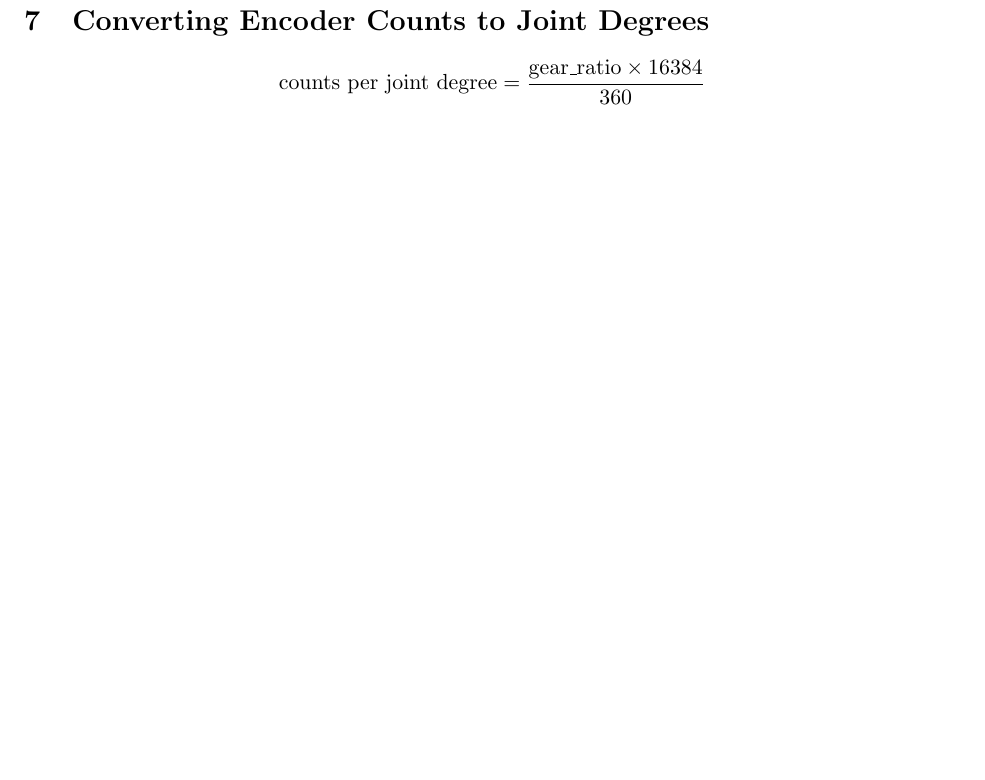
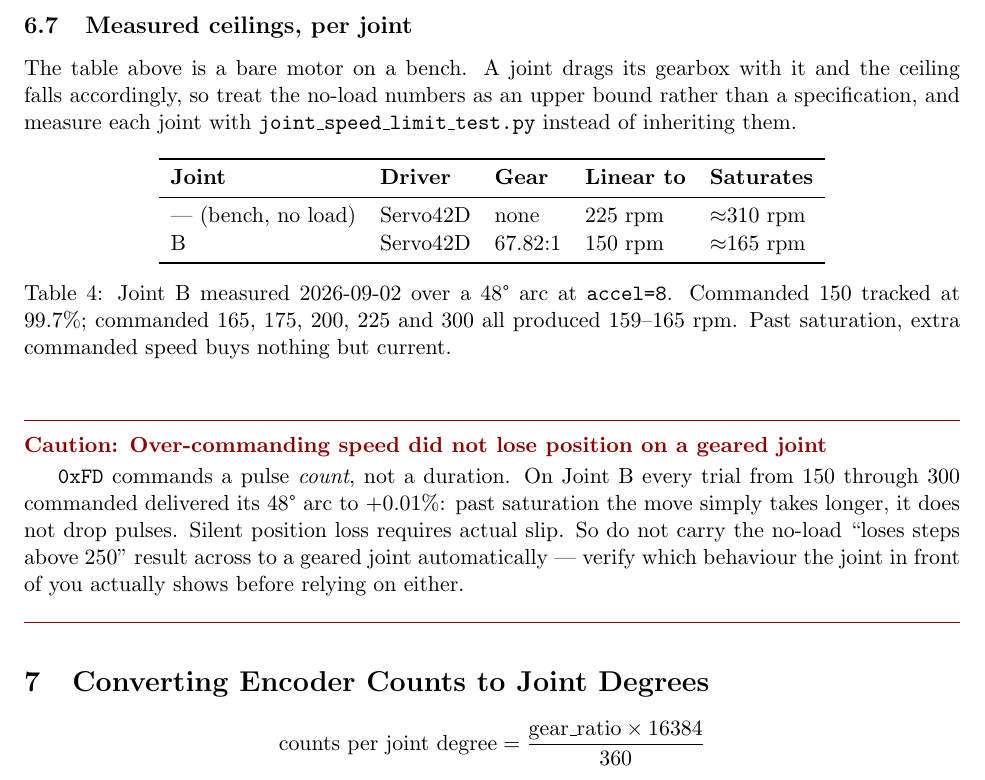
Before and after one commit to mdion2-maker/arctos_can_integration, a LaTeX document (docs/arctos_motor_guide.tex): part of page 9 of 11, cut at the place of the change, the shorter picture padded with empty space. Compiled offline with pdfLaTeX.

Commit message:
Record Joint B's measured speed ceiling; qualify the no-load figures
Joint B tracks commanded speed to 150 rpm (99.7%) and saturates near 165.
Commanding 165, 175, 200, 225 or 300 all produced 159-165 rpm, so past
saturation extra commanded speed buys nothing but current. Measured over a
48 degree arc; re-run at 8x the acceleration to confirm the ramp was not the
limiter, which moved the result by only ~4%.

That is roughly half the documented figures for these motors, and the reason
is load: the existing table is a bare Servo42D on a bench, while Joint B pulls
a 67.82:1 gearbox. The guide now carries both tables side by side and says to
measure each joint rather than inherit the bench numbers. sop_nema17.tex marked
its "speed at or below 225" limit as a no-load figure for the same reason.

Also recorded: over-commanding speed did not lose position on this joint. Every
trial from 150 through 300 delivered its arc to +0.01%. The existing "loses
steps above 250" result is left in place as the no-load case, with a caution to
verify which behaviour a given joint shows rather than assuming either.

sop_nema23.tex now names the drivers each sheet covers -- Servo57D for NEMA 23,
Servo42D for NEMA 17 -- so Joint B's numbers are not read across to a 57D.

Co-Authored-By: Claude Opus 5 <noreply@anthropic.com>
Claude-Session: https://claude.ai/code/session_01XTA2BC4LvPNg6ips7xCtBs

```diff
--- a/docs/arctos_motor_guide.tex
+++ b/docs/arctos_motor_guide.tex
@@ -450,6 +450,35 @@ There is no hard stall --- speed rolls off gracefully and plateaus. \textbf{But
 above roughly 250 the motor receives more pulses than it executes, so position is
 silently lost.} For anything where position matters, stay at or below 225.
 
+\subsection{Measured ceilings, per joint}
+The table above is a bare motor on a bench. A joint drags its gearbox with it and
+the ceiling falls accordingly, so treat the no-load numbers as an upper bound
+rather than a specification, and measure each joint with
+\texttt{joint\_speed\_limit\_test.py} instead of inheriting them.
+
+\begin{table}[h]
+\centering
+\begin{tabular}{lllll}
+\toprule
+\textbf{Joint} & \textbf{Driver} & \textbf{Gear} & \textbf{Linear to} & \textbf{Saturates} \\ \midrule
+--- (bench, no load) & Servo42D & none      & 225~rpm & $\approx$310~rpm \\
+B                    & Servo42D & 67.82:1   & 150~rpm & $\approx$165~rpm \\
+\bottomrule
+\end{tabular}
+\caption{Joint B measured 2026-09-02 over a 48\textdegree{} arc at \texttt{accel=8}.
+Commanded 150 tracked at 99.7\%; commanded 165, 175, 200, 225 and 300 all produced
+159--165~rpm. Past saturation, extra commanded speed buys nothing but current.}
+\end{table}
+
+\begin{caution}{Over-commanding speed did not lose position on a geared joint}
+\texttt{0xFD} commands a pulse \emph{count}, not a duration. On Joint B every trial
+from 150 through 300 commanded delivered its 48\textdegree{} arc to $+0.01\%$: past
+saturation the move simply takes longer, it does not drop pulses. Silent position
+loss requires actual slip. So do not carry the no-load ``loses steps above 250''
+result across to a geared joint automatically --- verify which behaviour the joint
+in front of you actually shows before relying on either.
+\end{caution}
+
 \section{Converting Encoder Counts to Joint Degrees}
 
 \[
```
Also changed, not shown: docs/sop_nema17.tex (+7 -3 lines), docs/sop_nema23.tex (+6 -3 lines), docs/arctos_motor_guide.pdf, docs/sop_nema17.pdf, docs/sop_nema23.pdf.
